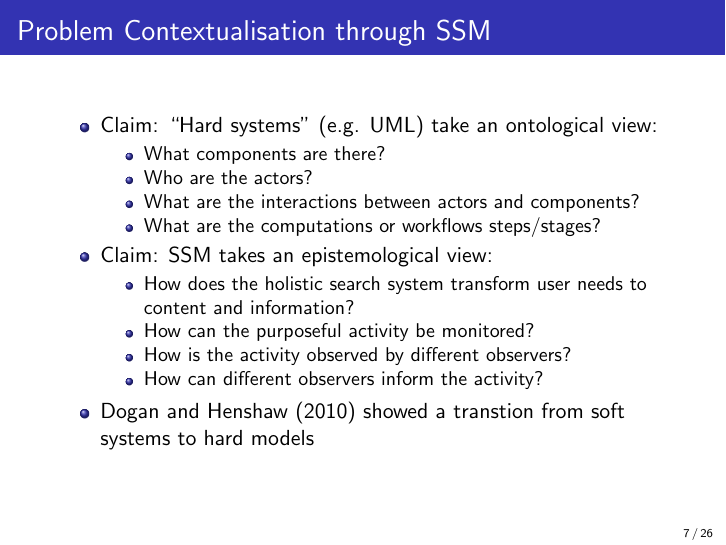
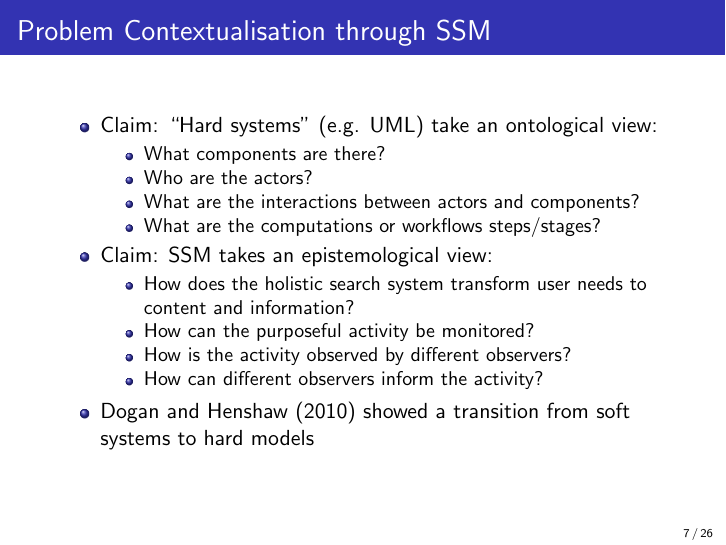
Before and after one commit to avengerpenguin/systems-design, LaTeX slides (academy-talk.tex): page 9 of 31. Compiled offline with pdfLaTeX.

Commit message:
Fixed typo.

```diff
--- a/academy-talk.tex
+++ b/academy-talk.tex
@@ -106,7 +106,7 @@
       \item How is the activity observed by different observers?
       \item How can different observers inform the activity?
     \end{itemize}
-    \pause \item Dogan and Henshaw (2010) showed a transtion from soft systems to hard models
+    \pause \item Dogan and Henshaw (2010) showed a transition from soft systems to hard models
   \end{itemize}
 \end{frame}
 
```
